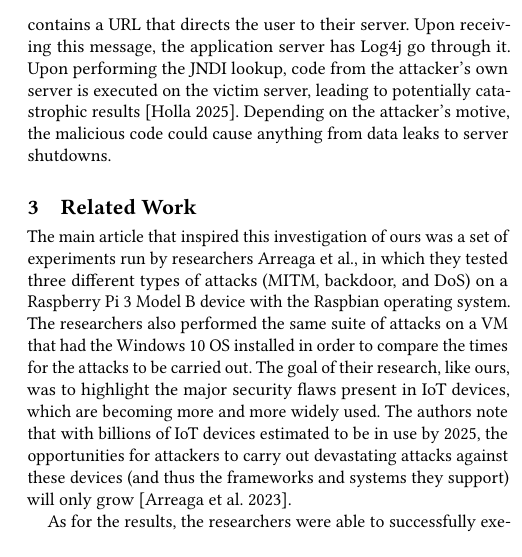
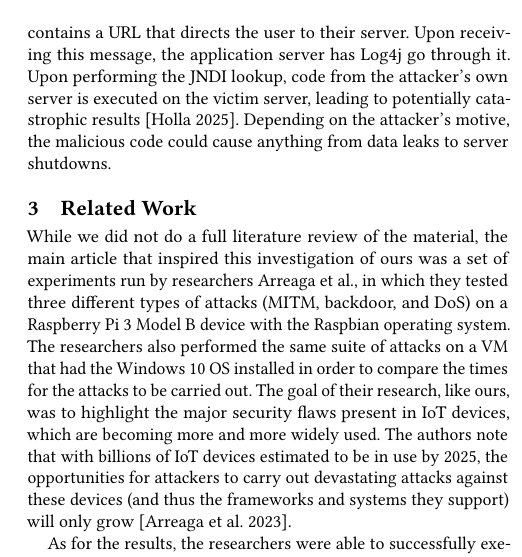
Before and after one commit to madeline-park2/524FinalPaper, a LaTeX paper (sigconf.tex): part of one column of page 2 of 3, cut so that both start at the same text. Compiled offline with pdfLaTeX.

Commit message:
Added full literature review note in Related Works

```diff
--- a/sigconf.tex
+++ b/sigconf.tex
@@ -234,15 +234,15 @@ the malicious code could cause anything from data leaks to server shutdowns.
 
 \section{Related Work}
 \label{sec:relatedWork}
-The main article that inspired this investigation of ours was a set of experiments run by researchers
-Arreaga et al., in which they tested three different types of attacks (MITM, backdoor, and DoS) on a
-Raspberry Pi 3 Model B device with the Raspbian operating system. The researchers also performed
-the same suite of attacks on a VM that had the Windows 10 OS installed in order to compare the times
-for the attacks to be carried out. The goal of their research, like ours, was to highlight the major security
-flaws present in IoT devices, which are becoming more and more widely used. The authors note that
-with billions of IoT devices estimated to be in use by 2025, the opportunities for attackers to carry out
-devastating attacks against these devices (and thus the frameworks and systems they support) will
-only grow \cite{ARREAGA2023223}.
+While we did not do a full literature review of the material, the main article that inspired this investigation of
+ours was a set of experiments run by researchers Arreaga et al., in which they tested three different types
+of attacks (MITM, backdoor, and DoS) on a Raspberry Pi 3 Model B device with the Raspbian operating
+system. The researchers also performed the same suite of attacks on a VM that had the Windows 10 OS
+installed in order to compare the times for the attacks to be carried out. The goal of their research, like ours,
+was to highlight the major security flaws present in IoT devices, which are becoming more and more widely
+used. The authors note that with billions of IoT devices estimated to be in use by 2025, the opportunities for
+attackers to carry out devastating attacks against these devices (and thus the frameworks and systems they
+support) will only grow \cite{ARREAGA2023223}.
 
 As for the results, the researchers were able to successfully execute all three attacks on both machines.
 The total time to carry out the MITM and DoS attacks (which includes the setup and execution times) was
```
